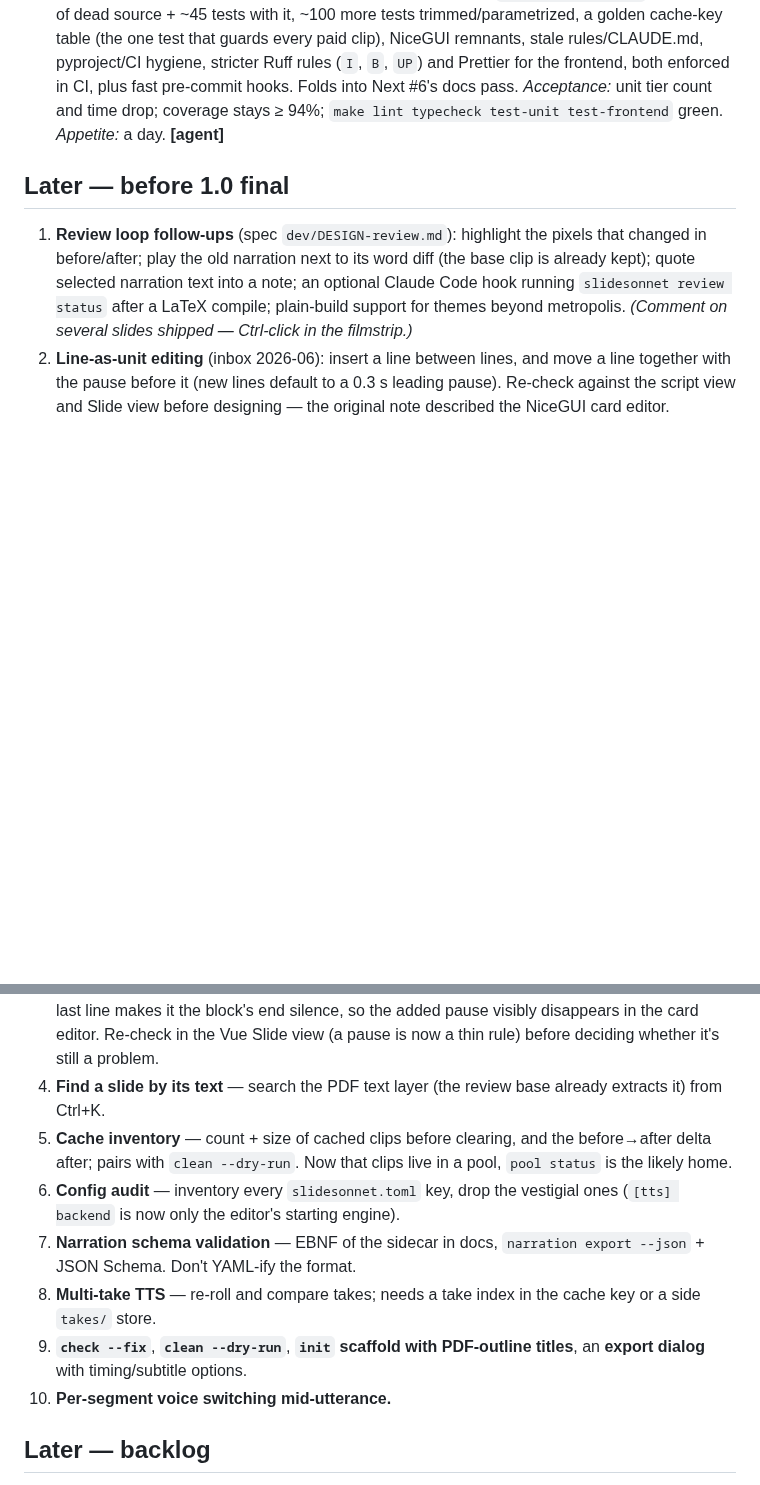
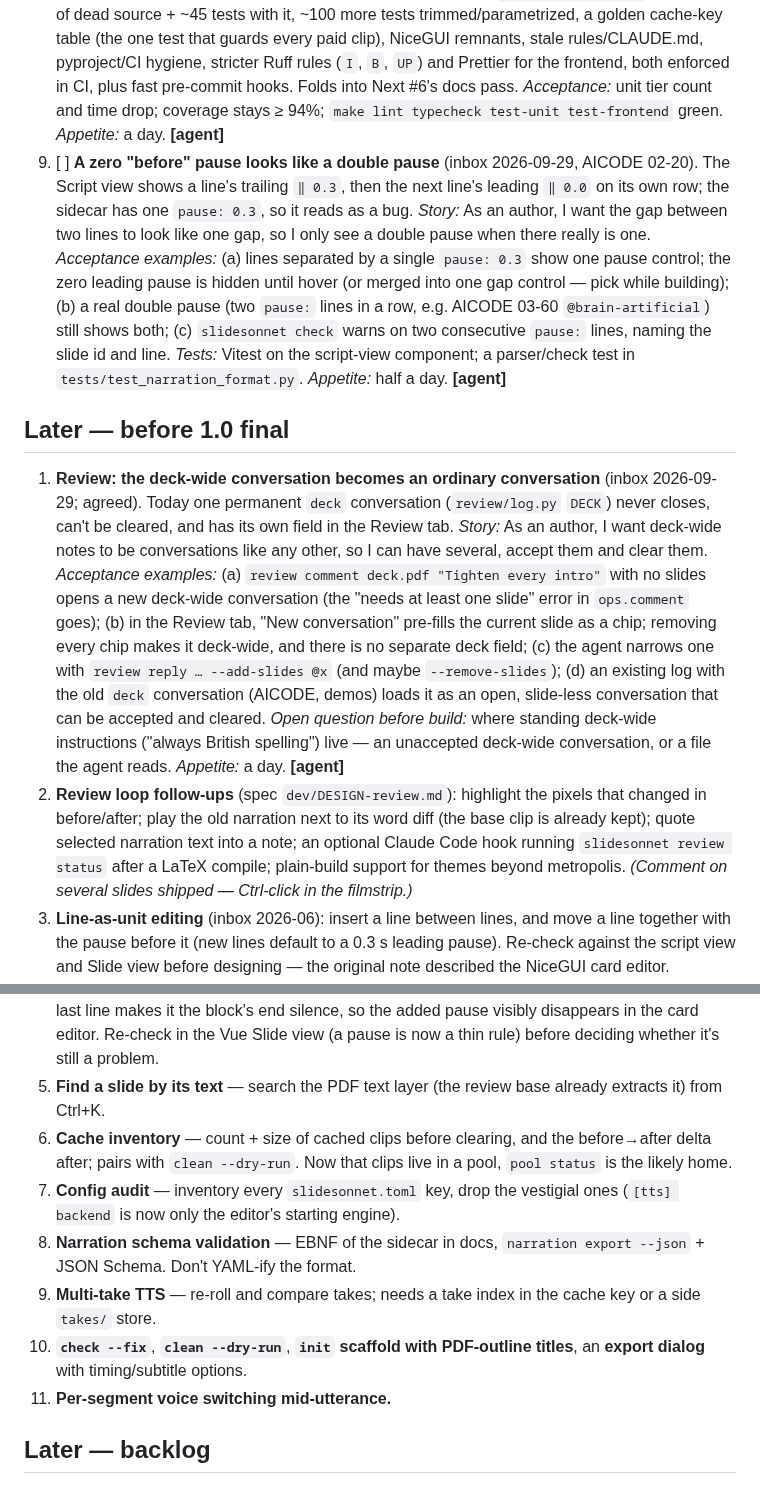
Before and after one commit to avivz/slideSonnet, a Markdown page: ROADMAP.md, 2 parts joined by grey strips. Drawn GitHub-style; blank space fills up the shorter version.

Commit message:
docs(pm): triage inbox — pause display, deck-wide conversation

```diff
--- a/ROADMAP.md
+++ b/ROADMAP.md
@@ -164,15 +164,41 @@ agent does the work, human approves/verifies · **[human]** = needs the human
    docs pass. *Acceptance:* unit tier count and time drop; coverage stays ≥ 94%;
    `make lint typecheck test-unit test-frontend` green. *Appetite:* a day.
    **[agent]**
+9. [ ] **A zero "before" pause looks like a double pause** (inbox 2026-09-29, AICODE
+   02-20). The Script view shows a line's trailing `‖ 0.3`, then the next line's leading
+   `‖ 0.0` on its own row; the sidecar has one `pause: 0.3`, so it reads as a bug.
+   *Story:* As an author, I want the gap between two lines to look like one gap, so I
+   only see a double pause when there really is one. *Acceptance examples:* (a) lines
+   separated by a single `pause: 0.3` show one pause control; the zero leading pause is
+   hidden until hover (or merged into one gap control — pick while building); (b) a real
+   double pause (two `pause:` lines in a row, e.g. AICODE 03-60 `@brain-artificial`) still
+   shows both; (c) `slidesonnet check` warns on two consecutive `pause:` lines, naming the
+   slide id and line. *Tests:* Vitest on the script-view component; a parser/check test
+   in `tests/test_narration_format.py`. *Appetite:* half a day. **[agent]**
+
 ## Later — before 1.0 final
 
-1. **Review loop follow-ups** (spec `dev/DESIGN-review.md`): highlight the
+1. **Review: the deck-wide conversation becomes an ordinary conversation** (inbox
+   2026-09-29; agreed). Today one permanent `deck` conversation (`review/log.py` `DECK`)
+   never closes, can't be cleared, and has its own field in the Review tab. *Story:* As
+   an author, I want deck-wide notes to be conversations like any other, so I can have
+   several, accept them and clear them. *Acceptance examples:* (a) `review comment
+   deck.pdf "Tighten every intro"` with no slides opens a new deck-wide conversation
+   (the "needs at least one slide" error in `ops.comment` goes); (b) in the Review tab,
+   "New conversation" pre-fills the current slide as a chip; removing every chip makes it
+   deck-wide, and there is no separate deck field; (c) the agent narrows one with
+   `review reply … --add-slides @x` (and maybe `--remove-slides`); (d) an existing log
+   with the old `deck` conversation (AICODE, demos) loads it as an open, slide-less
+   conversation that can be accepted and cleared. *Open question before build:* where
+   standing deck-wide instructions ("always British spelling") live — an unaccepted
+   deck-wide conversation, or a file the agent reads. *Appetite:* a day. **[agent]**
+2. **Review loop follow-ups** (spec `dev/DESIGN-review.md`): highlight the
    pixels that changed in before/after; play the old narration next to its word
    diff (the base clip is already kept); quote selected narration text into a
    note; an optional Claude Code hook running `slidesonnet review status` after a
    LaTeX compile; plain-build support for themes beyond metropolis. *(Comment on
    several slides shipped — Ctrl-click in the filmstrip.)*
-2. **Line-as-unit editing** (inbox 2026-06): insert a line between lines, and move
+3. **Line-as-unit editing** (inbox 2026-06): insert a line between lines, and move
    a line together with the pause before it (new lines default to a 0.3 s leading
    pause). Re-check against the script view and Slide view before designing —
    the original note described the NiceGUI card editor.
@@ -180,20 +206,20 @@ agent does the work, human approves/verifies · **[human]** = needs the human
    a pause after the last line makes it the block's end silence, so the added
    pause visibly disappears in the card editor. Re-check in the Vue Slide view
    (a pause is now a thin rule) before deciding whether it's still a problem.
-4. **Find a slide by its text** — search the PDF text layer (the review base
+5. **Find a slide by its text** — search the PDF text layer (the review base
    already extracts it) from Ctrl+K.
-5. **Cache inventory** — count + size of cached clips before clearing, and the
+6. **Cache inventory** — count + size of cached clips before clearing, and the
    before→after delta after; pairs with `clean --dry-run`. Now that clips live in
    a pool, `pool status` is the likely home.
-6. **Config audit** — inventory every `slidesonnet.toml` key, drop the vestigial
+7. **Config audit** — inventory every `slidesonnet.toml` key, drop the vestigial
    ones (`[tts] backend` is now only the editor's starting engine).
-7. **Narration schema validation** — EBNF of the sidecar in docs, `narration
+8. **Narration schema validation** — EBNF of the sidecar in docs, `narration
    export --json` + JSON Schema. Don't YAML-ify the format.
-8. **Multi-take TTS** — re-roll and compare takes; needs a take index in the cache
+9. **Multi-take TTS** — re-roll and compare takes; needs a take index in the cache
     key or a side `takes/` store.
-9. **`check --fix`**, **`clean --dry-run`**, **`init` scaffold with PDF-outline
+10. **`check --fix`**, **`clean --dry-run`**, **`init` scaffold with PDF-outline
     titles**, an **export dialog** with timing/subtitle options.
-10. **Per-segment voice switching mid-utterance.**
+11. **Per-segment voice switching mid-utterance.**
 
 ## Later — backlog
 
```
Also changed, not shown: other parts of ROADMAP.md (+1 -1 lines).
